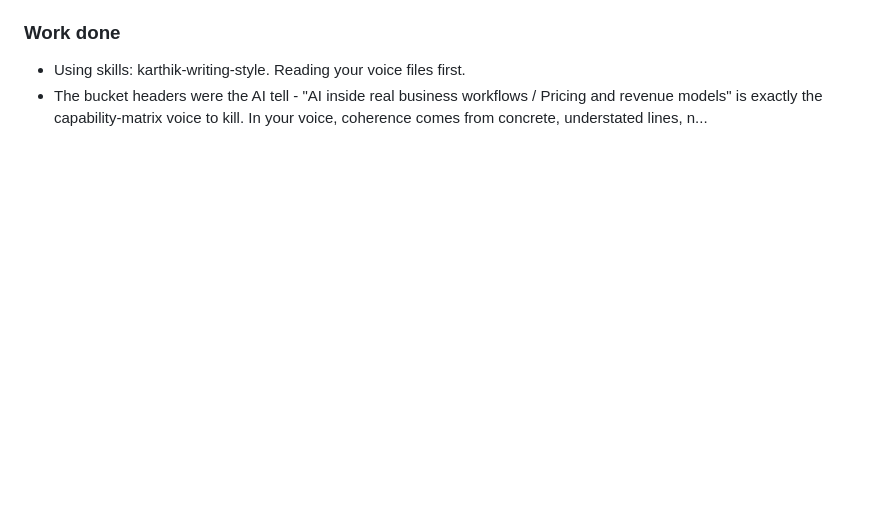
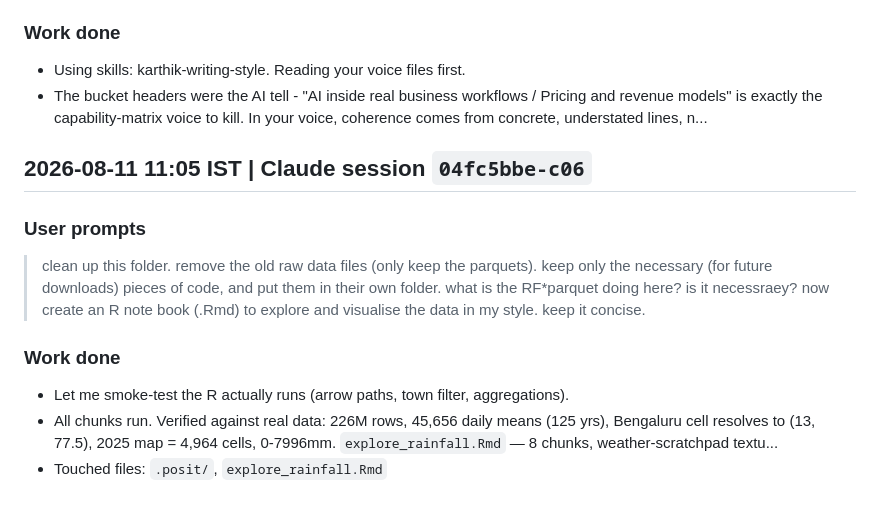
Before and after one commit to skthewimp/india-rainfall-gridded, a Markdown page: dev-log.md, the part around one of its changes. Rendered like a GitHub page; blank space fills up the shorter version.

Commit message:
docs: update devlog for Claude session 04fc5bbe

```diff
--- a/dev-log.md
+++ b/dev-log.md
@@ -123,3 +123,17 @@ three scripts and rebuilds everything from the original sources.
 - The bucket headers were the AI tell - "AI inside real business workflows / Pricing and revenue models" is exactly the capability-matrix voice to kill. In your voice, coherence comes from concrete, understated lines, n...
 
 <!-- claude-session:fa9a2829-c40e-48be-9726-73efd1d217b5:end -->
+
+<!-- claude-session:04fc5bbe-c066-42af-ba12-12f8da480f63:start -->
+## 2026-08-11 11:05 IST | Claude session `04fc5bbe-c06`
+
+### User prompts
+> clean up this folder. remove the old raw data files (only keep the parquets). keep only the necessary (for future downloads) pieces of code, and put them in their own folder.
+> what is the RF*parquet doing here? is it necessraey?
+> now create an R note book (.Rmd) to explore and visualise the data in my style. keep it concise.
+
+### Work done
+- Let me smoke-test the R actually runs (arrow paths, town filter, aggregations).
+- All chunks run. Verified against real data: 226M rows, 45,656 daily means (125 yrs), Bengaluru cell resolves to (13, 77.5), 2025 map = 4,964 cells, 0-7996mm. `explore_rainfall.Rmd` — 8 chunks, weather-scratchpad textu...
+- Touched files: `.posit/`, `explore_rainfall.Rmd`
+
```
Also changed, not shown: other parts of dev-log.md (+1 -0 lines).
